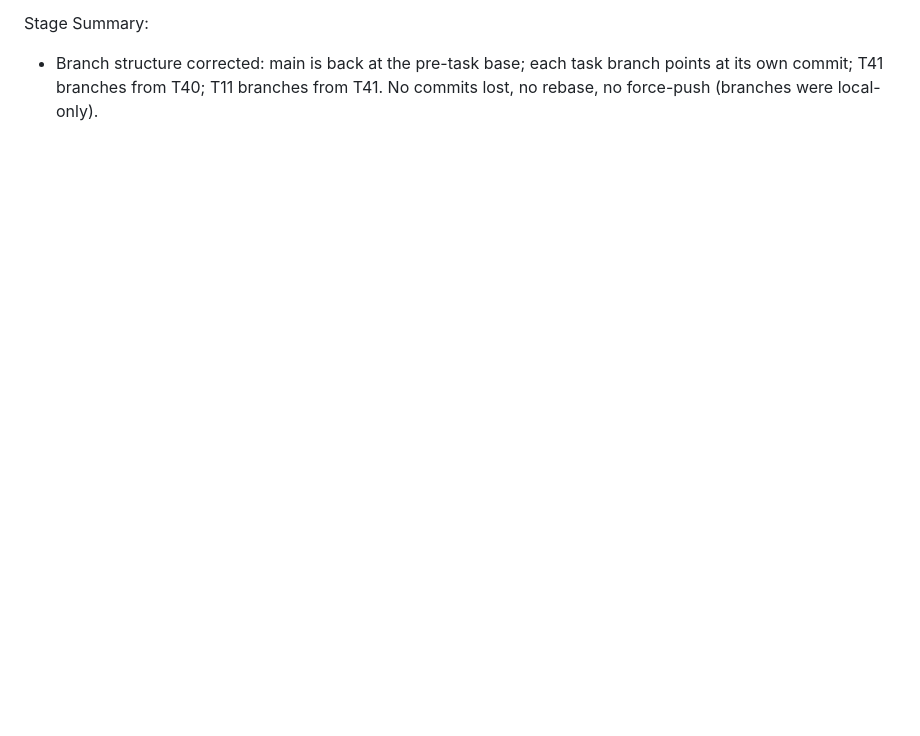
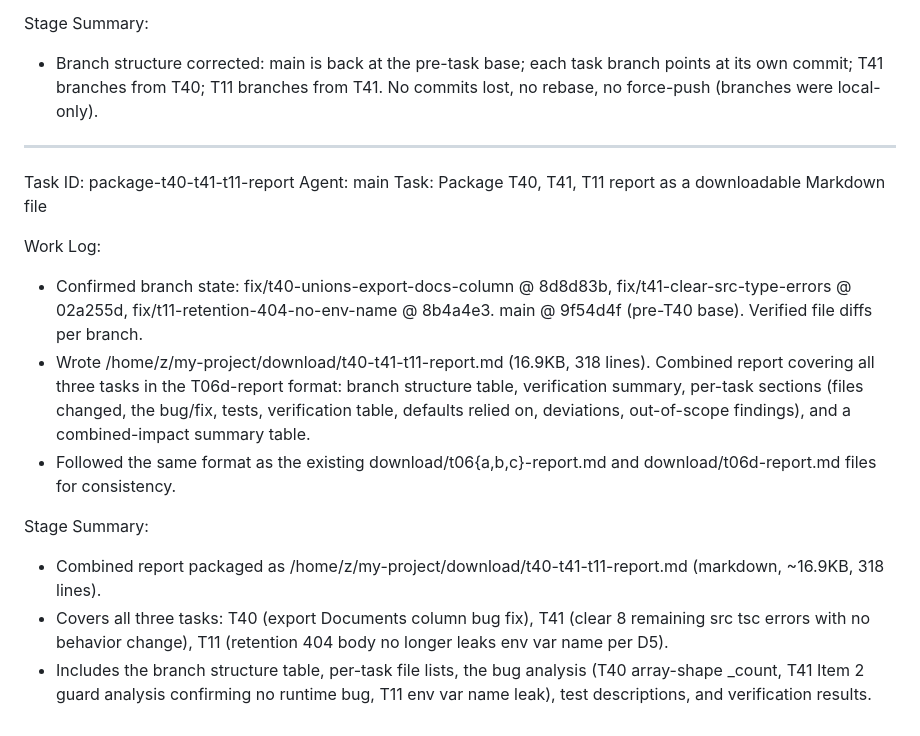
Before and after one commit to ierms2026/png-trade-union-register, a Markdown page: worklog.md, the part around the change. Drawn GitHub-style; blank space fills up the shorter version.

```diff
--- a/worklog.md
+++ b/worklog.md
@@ -782,3 +782,18 @@ Work Log:
 
 Stage Summary:
 - Branch structure corrected: main is back at the pre-task base; each task branch points at its own commit; T41 branches from T40; T11 branches from T41. No commits lost, no rebase, no force-push (branches were local-only).
+
+---
+Task ID: package-t40-t41-t11-report
+Agent: main
+Task: Package T40, T41, T11 report as a downloadable Markdown file
+
+Work Log:
+- Confirmed branch state: fix/t40-unions-export-docs-column @ 8d8d83b, fix/t41-clear-src-type-errors @ 02a255d, fix/t11-retention-404-no-env-name @ 8b4a4e3. main @ 9f54d4f (pre-T40 base). Verified file diffs per branch.
+- Wrote /home/z/my-project/download/t40-t41-t11-report.md (16.9KB, 318 lines). Combined report covering all three tasks in the T06d-report format: branch structure table, verification summary, per-task sections (files changed, the bug/fix, tests, verification table, defaults relied on, deviations, out-of-scope findings), and a combined-impact summary table.
+- Followed the same format as the existing download/t06{a,b,c}-report.md and download/t06d-report.md files for consistency.
+
+Stage Summary:
+- Combined report packaged as /home/z/my-project/download/t40-t41-t11-report.md (markdown, ~16.9KB, 318 lines).
+- Covers all three tasks: T40 (export Documents column bug fix), T41 (clear 8 remaining src tsc errors with no behavior change), T11 (retention 404 body no longer leaks env var name per D5).
+- Includes the branch structure table, per-task file lists, the bug analysis (T40 array-shape _count, T41 Item 2 guard analysis confirming no runtime bug, T11 env var name leak), test descriptions, and verification results.
```
Also changed, not shown: download/t40-t41-t11-report.md (added, +318 -0 lines).
